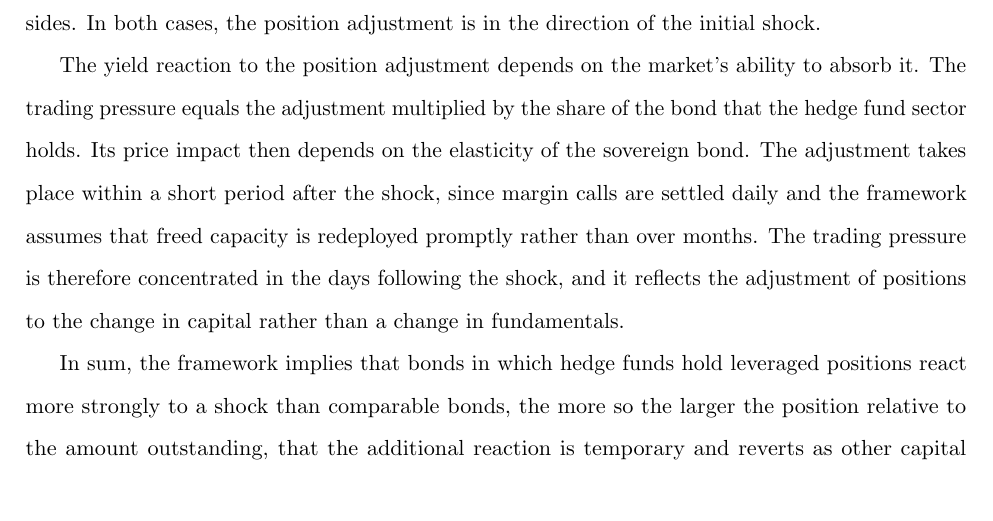
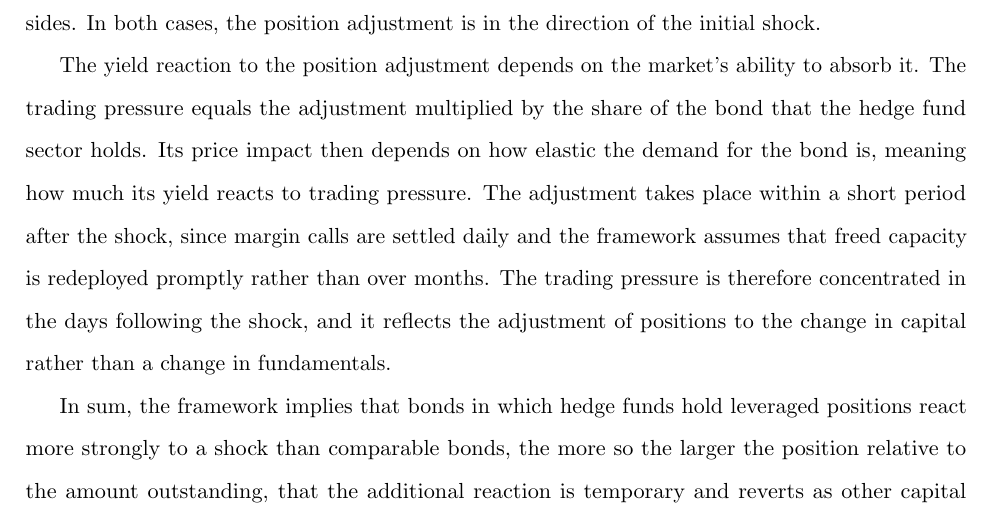
Before and after one commit to FelixHrms/JMP_current, a LaTeX paper (main_JMP.tex): part of page 12 of 72, cut so that both start at the same text. Compiled offline with pdfLaTeX.

Commit message:
Refine yield reaction explanation in main_JMP.tex
Clarified the yield reaction explanation regarding market absorption and bond demand elasticity.

```diff
--- a/main_JMP.tex
+++ b/main_JMP.tex
@@ -389,7 +389,7 @@ Shocks of the size observed in the sample have a substantial effect on the capit
 
 After a loss, the fund must reduce the position to restore the margin ratio, and the reduction is enforced by the margin call. After a gain, the fund can expand the position to the new capacity, and the expansion is voluntary. The contraction is the deleveraging response studied in the literature on funding constraints, in which losses erode capital and force position reductions \citep{brunnermeier2009, geanakoplos2010}. The expansion follows if the fund manages its leverage in the manner described by \citet{adrian2014}. It is also the optimal response of a constrained arbitrageur whose desired position exceeds its funding capacity. A favorable surprise enlarges the capacity while the remaining expected return may still justify a larger position than the enlarged balance sheet permits \citep{gromb2002}, and hedge funds are documented to raise leverage when asset values rise and funding costs fall \citep{ang2011}. Appendix \ref{subsec:calibration} works through a numerical example of both sides. In both cases, the position adjustment is in the direction of the initial shock.
 
-The yield reaction to the position adjustment depends on the market's ability to absorb it. The trading pressure equals the adjustment multiplied by the share of the bond that the hedge fund sector holds. Its price impact then depends on the elasticity of the sovereign bond. The adjustment takes place within a short period after the shock, since margin calls are settled daily and the framework assumes that freed capacity is redeployed promptly rather than over months. The trading pressure is therefore concentrated in the days following the shock, and it reflects the adjustment of positions to the change in capital rather than a change in fundamentals.
+The yield reaction to the position adjustment depends on the market's ability to absorb it. The trading pressure equals the adjustment multiplied by the share of the bond that the hedge fund sector holds. Its price impact then depends on how elastic the demand for the bond is, meaning how much its yield reacts to trading pressure. The adjustment takes place within a short period after the shock, since margin calls are settled daily and the framework assumes that freed capacity is redeployed promptly rather than over months. The trading pressure is therefore concentrated in the days following the shock, and it reflects the adjustment of positions to the change in capital rather than a change in fundamentals.
 
 In sum, the framework implies that bonds in which hedge funds hold leveraged positions react more strongly to a shock than comparable bonds, the more so the larger the position relative to the amount outstanding, that the additional reaction is temporary and reverts as other capital absorbs the imbalance, and that the amplification is symmetric, with a position contraction when the shock moves prices against the position and an expansion when it moves in its favor. Section \ref{subsec:amplification} examines the first two implications and Section \ref{subsec:asymmetries} the third. The results are read as consistent with the framework rather than as establishing it, and Section \ref{subsec:asymmetries} returns to the question of alternative explanations.
 
```
